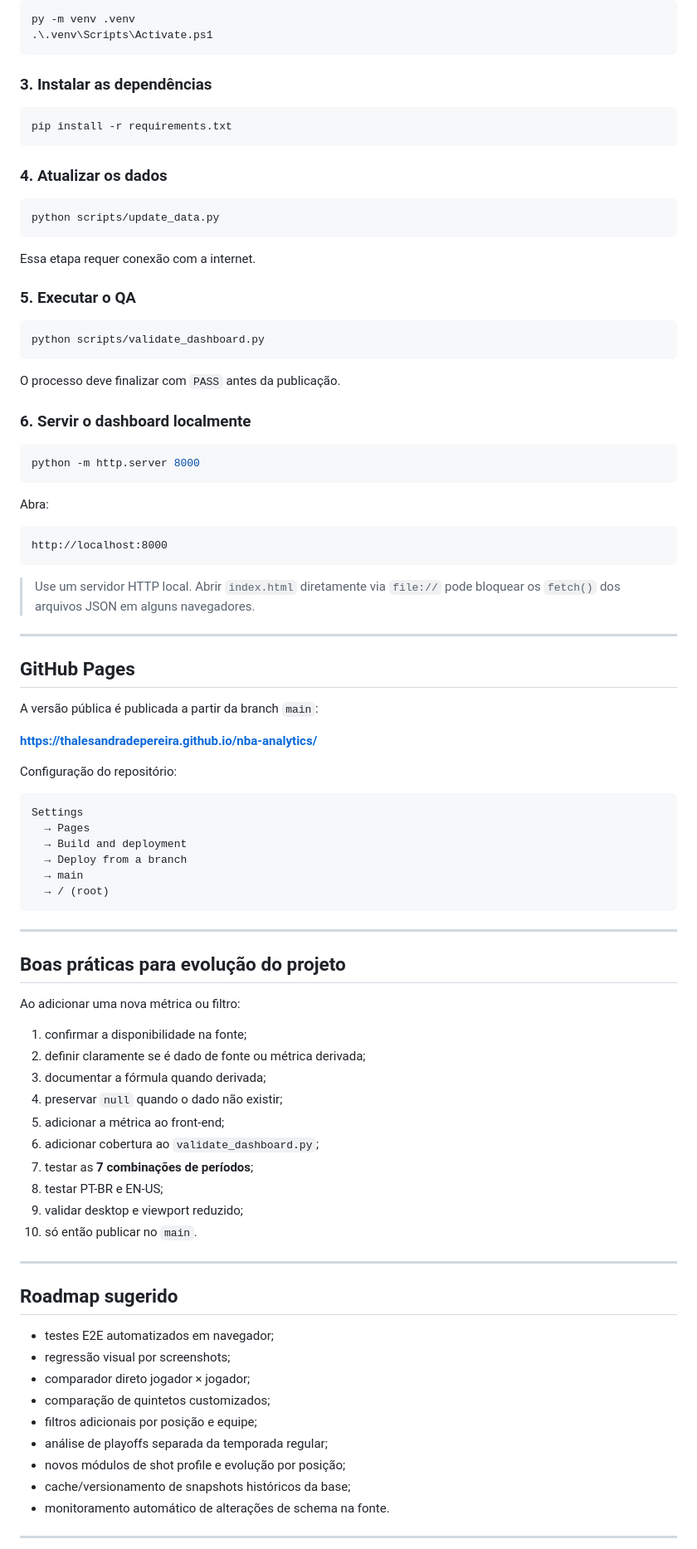
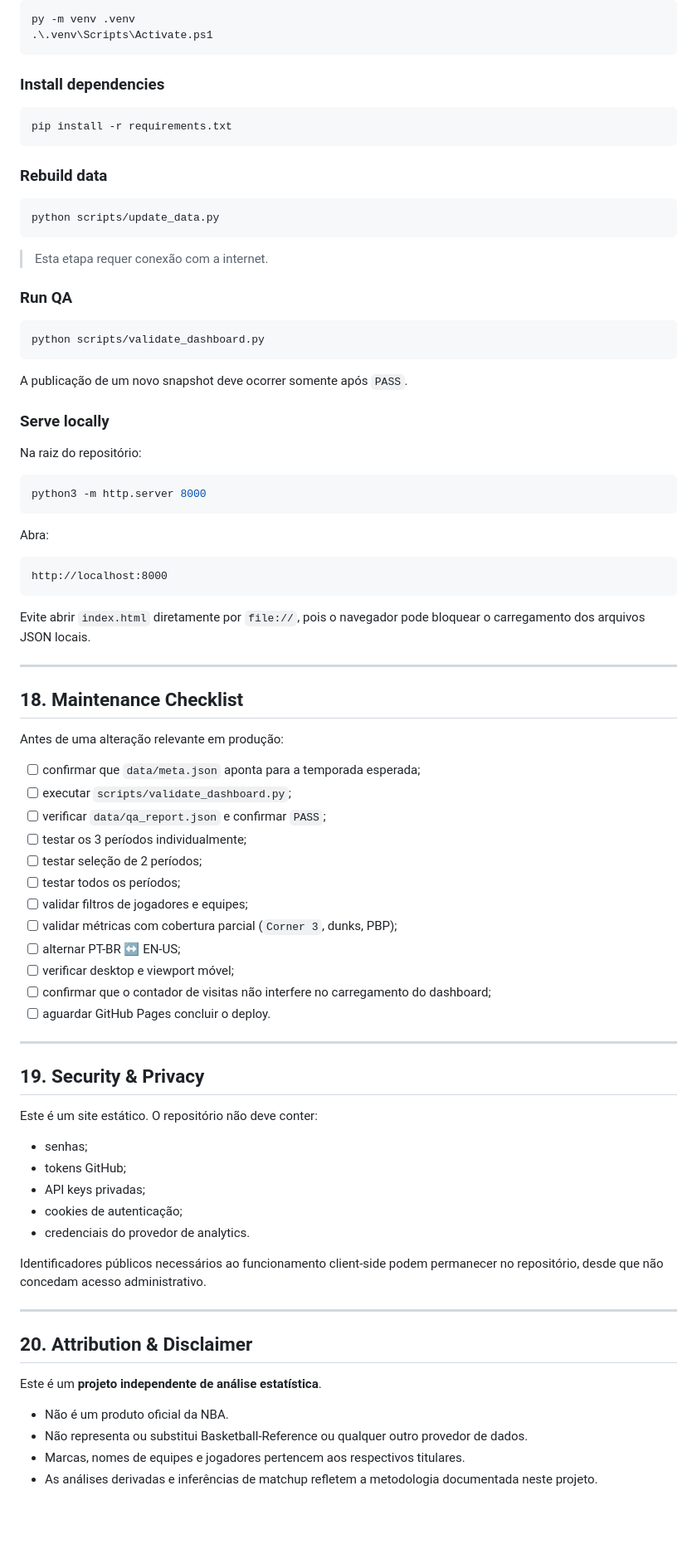
Before and after one commit to thalesandradepereira/nba-analytics, a Markdown page: README.md, the part around one of its changes. Shown at 83% size. GitHub-like rendering; blank space fills up the shorter version.

Commit message:
docs: professionalize NBA Analytics README

````diff
--- a/README.md
+++ b/README.md
@@ -400,32 +542,34 @@ py -m venv .venv
 .\.venv\Scripts\Activate.ps1
 ```
 
-### 3. Instalar as dependências
+### Install dependencies
 
 ```bash
 pip install -r requirements.txt
 ```
 
-### 4. Atualizar os dados
+### Rebuild data
 
 ```bash
 python scripts/update_data.py
 ```
 
-Essa etapa requer conexão com a internet.
+> Esta etapa requer conexão com a internet.
 
-### 5. Executar o QA
+### Run QA
 
 ```bash
 python scripts/validate_dashboard.py
 ```
 
-O processo deve finalizar com `PASS` antes da publicação.
+A publicação de um novo snapshot deve ocorrer somente após `PASS`.
 
-### 6. Servir o dashboard localmente
+### Serve locally
+
+Na raiz do repositório:
 
 ```bash
-python -m http.server 8000
+python3 -m http.server 8000
 ```
 
 Abra:
@@ -434,57 +578,49 @@ Abra:
 http://localhost:8000
 ```
 
-> Use um servidor HTTP local. Abrir `index.html` diretamente via `file://` pode bloquear os `fetch()` dos arquivos JSON em alguns navegadores.
+Evite abrir `index.html` diretamente por `file://`, pois o navegador pode bloquear o carregamento dos arquivos JSON locais.
 
 ---
 
-## GitHub Pages
+## 18. Maintenance Checklist
 
-A versão pública é publicada a partir da branch `main`:
+Antes de uma alteração relevante em produção:
 
-**https://thalesandradepereira.github.io/nba-analytics/**
-
-Configuração do repositório:
-
-```text
-Settings
-  → Pages
-  → Build and deployment
-  → Deploy from a branch
-  → main
-  → / (root)
-```
+- [ ] confirmar que `data/meta.json` aponta para a temporada esperada;
+- [ ] executar `scripts/validate_dashboard.py`;
+- [ ] verificar `data/qa_report.json` e confirmar `PASS`;
+- [ ] testar os 3 períodos individualmente;
+- [ ] testar seleção de 2 períodos;
+- [ ] testar todos os períodos;
+- [ ] validar filtros de jogadores e equipes;
+- [ ] validar métricas com cobertura parcial (`Corner 3`, dunks, PBP);
+- [ ] alternar PT-BR ↔ EN-US;
+- [ ] verificar desktop e viewport móvel;
+- [ ] confirmar que o contador de visitas não interfere no carregamento do dashboard;
+- [ ] aguardar GitHub Pages concluir o deploy.
 
 ---
 
-## Boas práticas para evolução do projeto
+## 19. Security & Privacy
 
-Ao adicionar uma nova métrica ou filtro:
+Este é um site estático. O repositório não deve conter:
 
-1. confirmar a disponibilidade na fonte;
-2. definir claramente se é dado de fonte ou métrica derivada;
-3. documentar a fórmula quando derivada;
-4. preservar `null` quando o dado não existir;
-5. adicionar a métrica ao front-end;
-6. adicionar cobertura ao `validate_dashboard.py`;
-7. testar as **7 combinações de períodos**;
-8. testar PT-BR e EN-US;
-9. validar desktop e viewport reduzido;
-10. só então publicar no `main`.
+- senhas;
+- tokens GitHub;
+- API keys privadas;
+- cookies de autenticação;
+- credenciais do provedor de analytics.
+
+Identificadores públicos necessários ao funcionamento client-side podem permanecer no repositório, desde que não concedam acesso administrativo.
 
 ---
 
-## Roadmap sugerido
+## 20. Attribution & Disclaimer
 
-- testes E2E automatizados em navegador;
-- regressão visual por screenshots;
-- comparador direto jogador × jogador;
-- comparação de quintetos customizados;
-- filtros adicionais por posição e equipe;
-- análise de playoffs separada da temporada regular;
-- novos módulos de shot profile e evolução por posição;
-- cache/versionamento de snapshots históricos da base;
-- monitoramento automático de alterações de schema na fonte.
+Este é um **projeto independente de análise estatística**.
 
----
+- Não é um produto oficial da NBA.
+- Não representa ou substitui Basketball-Reference ou qualquer outro provedor de dados.
+- Marcas, nomes de equipes e jogadores pertencem aos respectivos titulares.
+- As análises derivadas e inferências de matchup refletem a metodologia documentada neste projeto.
 
````
Also changed, not shown: other parts of README.md (+317 -220 lines).
